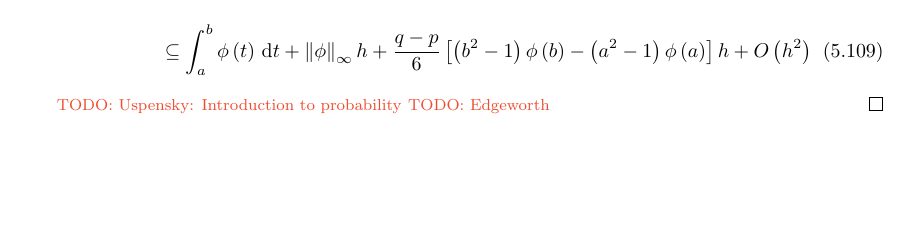
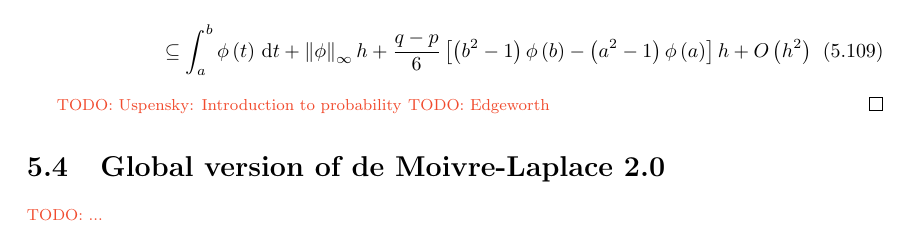
Before and after one commit to kulla/moivre_laplace_theorem, a LaTeX thesis (moivre_laplace_theorem.tex, which reads standard_proof.tex): part of page 41 of 74, cut so that both start at the same text, the shorter picture padded with empty space. Compiled offline with pdfLaTeX.

Commit message:
add section

```diff
--- a/standard_proof.tex
+++ b/standard_proof.tex
@@ -475,3 +475,7 @@ In this section we will show that the probability mass function of the standardi
 
   \todo{Uspensky: Introduction to probability} \todo{Edgeworth}
 \end{proof}
+
+\section{Global version of de Moivre-Laplace 2.0}
+
+\todo{...}
```
